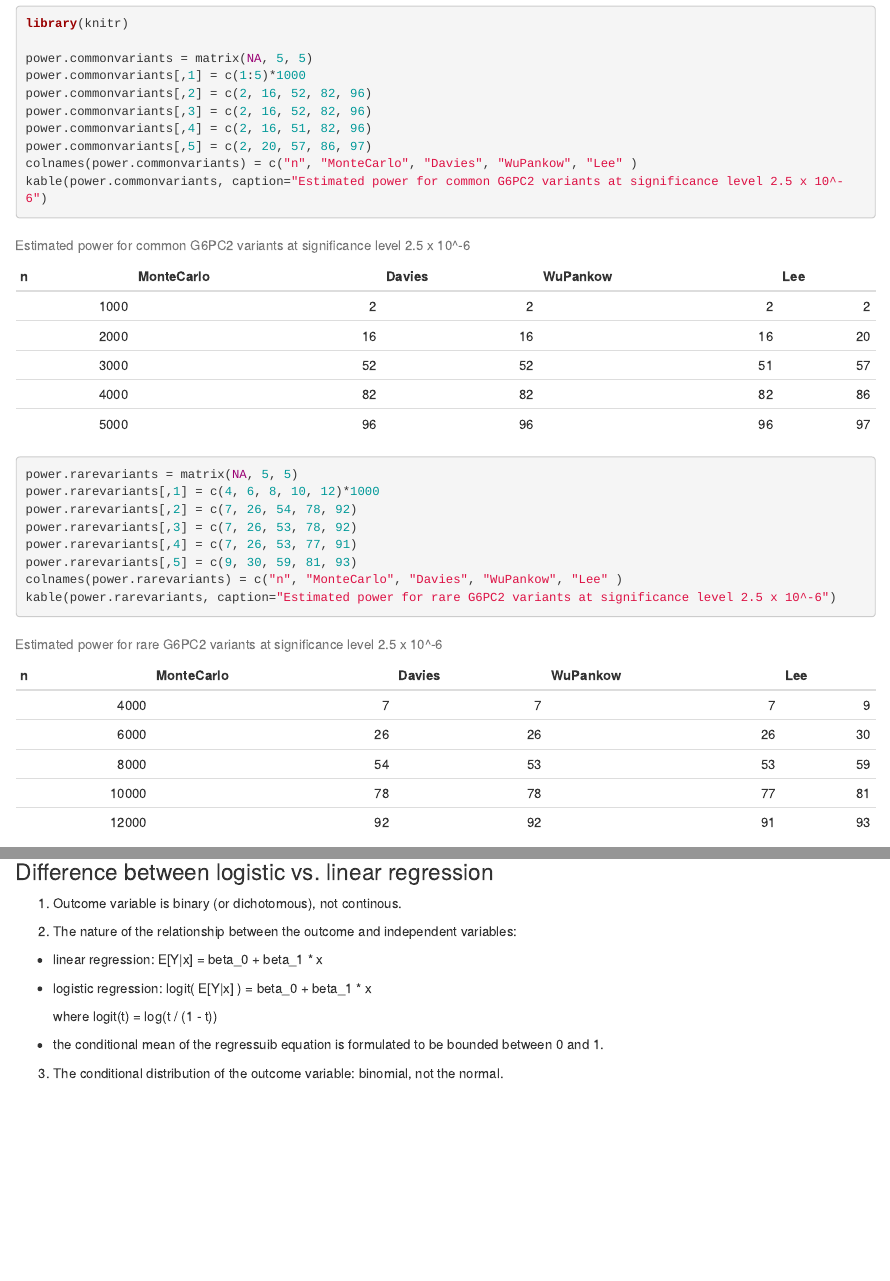
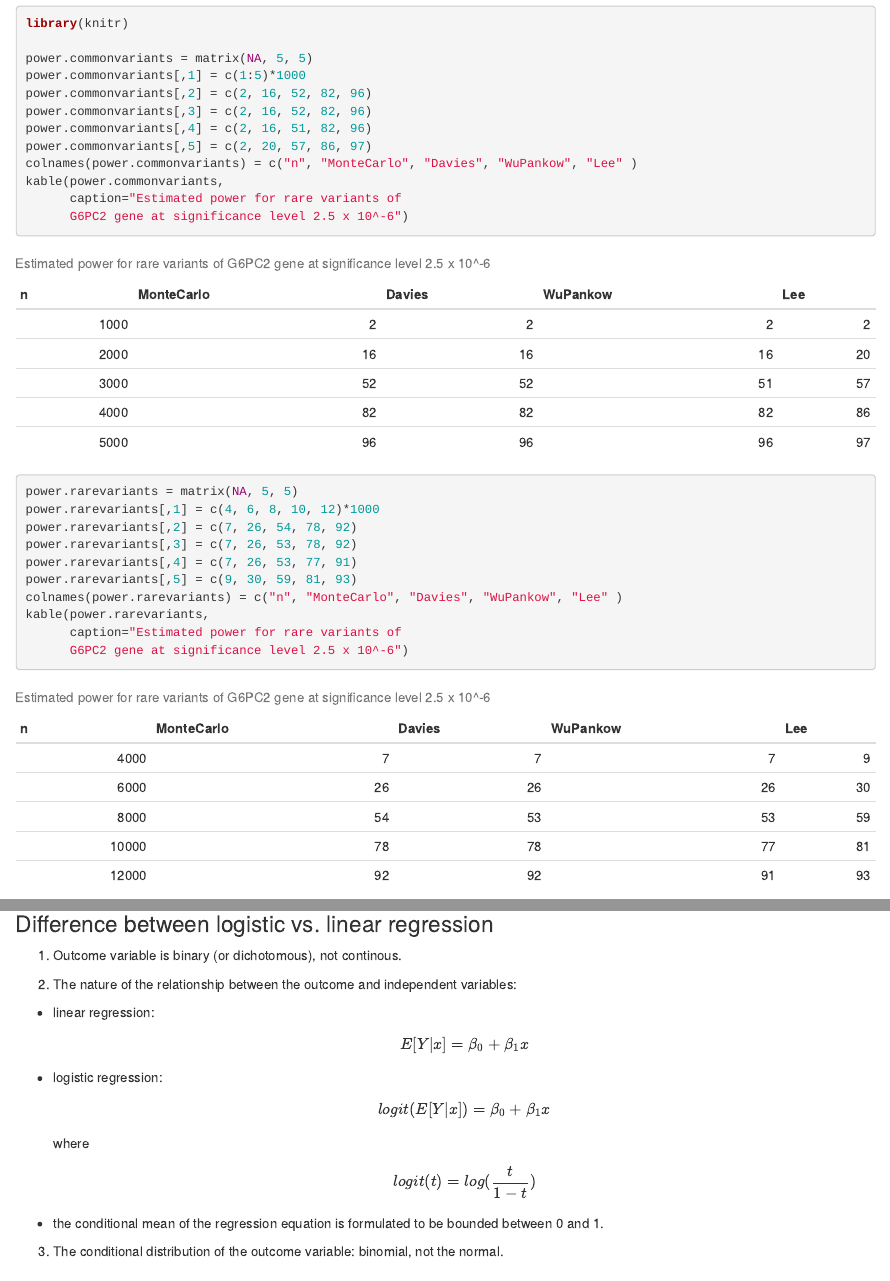
Before and after one commit to jihoonkim/MED264Statistics, an R Markdown document (MED264StatisticsForBiomedicalInformatics.Rmd): the page in a window 1100 px wide, from 6020 px down, and a second part further down, joined at a grey line. Rendered offline with R 4.5, knitr and Pandoc, with nearby package versions; some code elsewhere in the file could not run offline.

Commit message:
add Latex style mathematical symbols

````diff
--- a/MED264StatisticsForBiomedicalInformatics.Rmd
+++ b/MED264StatisticsForBiomedicalInformatics.Rmd
@@ -3,7 +2,10 @@ title: "MED264: Statistics for Biomedical Informaticss"
-institute: Department of Biomedical Informatics, UCSD
+title: 'MED264: Statistics for Biomedical Informaticss'
 author: "Jihoon Kim (j5kim@ucsd.edu)"
 date: "11/7/2017"
-output: html_document
+output:
+  html_document: default
+  pdf_document: default
+institute: Department of Biomedical Informatics, UCSD
 ---
 
 ```{r setup, include=FALSE}
@@ -285,7 +287,9 @@ power.commonvariants[,3] = c(2, 16, 52, 82, 96)
 power.commonvariants[,4] = c(2, 16, 51, 82, 96)
 power.commonvariants[,5] = c(2, 20, 57, 86, 97)
 colnames(power.commonvariants) = c("n", "MonteCarlo", "Davies", "WuPankow", "Lee" )
-kable(power.commonvariants, caption="Estimated power for common G6PC2 variants at significance level 2.5 x 10^-6")
+kable(power.commonvariants,
+      caption="Estimated power for rare variants of
+      G6PC2 gene at significance level 2.5 x 10^-6")
 
 power.rarevariants = matrix(NA, 5, 5)
 power.rarevariants[,1] = c(4, 6, 8, 10, 12)*1000
@@ -294,7 +298,9 @@ power.rarevariants[,3] = c(7, 26, 53, 78, 92)
 power.rarevariants[,4] = c(7, 26, 53, 77, 91)
 power.rarevariants[,5] = c(9, 30, 59, 81, 93)
 colnames(power.rarevariants) = c("n", "MonteCarlo", "Davies", "WuPankow", "Lee" )
-kable(power.rarevariants, caption="Estimated power for rare G6PC2 variants at significance level 2.5 x 10^-6")
+kable(power.rarevariants,
+      caption="Estimated power for rare variants of
+      G6PC2 gene at significance level 2.5 x 10^-6")
 ```
 
 Reference: Wuet al. Ann Hum Genet 2016, On Sample Size and Power Calculation for Variant Set-Based Association Tests (https://www.ncbi.nlm.nih.gov/pubmed/26831402 )
@@ -419,14 +425,24 @@ kappa2( diagnoses[,1:2] )
 1. Outcome variable is binary (or dichotomous), not continous.
 
 2. The nature of the relationship between the outcome and independent variables:
-  - linear regression: E[Y|x] = beta_0 + beta_1 * x
+  - linear regression:
 
-  - logistic regression: logit( E[Y|x] ) =  beta_0 + beta_1 * x
+     \[
+    E[Y|x] = \beta_0 + \beta_1  x
+     \]
 
-     where logit(t) = log(t / (1 - t))
+  - logistic regression:
 
+     \[
+      logit( E[Y|x] ) = \beta_0 + \beta_1  x
+     \]
 
-  - the conditional mean of the regressuib equation is formulated to be bounded between 0 and 1.
+     where
+     \[
+     logit(t) = log( \frac{t}{1 - t} )
+     \]
+
+  - the conditional mean of the regression equation is formulated to be bounded between 0 and 1.
 
 
 3. The conditional distribution of the outcome variable:  binomial, not the normal.
````
Also changed, not shown: MED264StatisticsForBiomedicalInformatics.html, MED264StatisticsForBiomedicalInformatics.Rmd (7 more changed lines).
